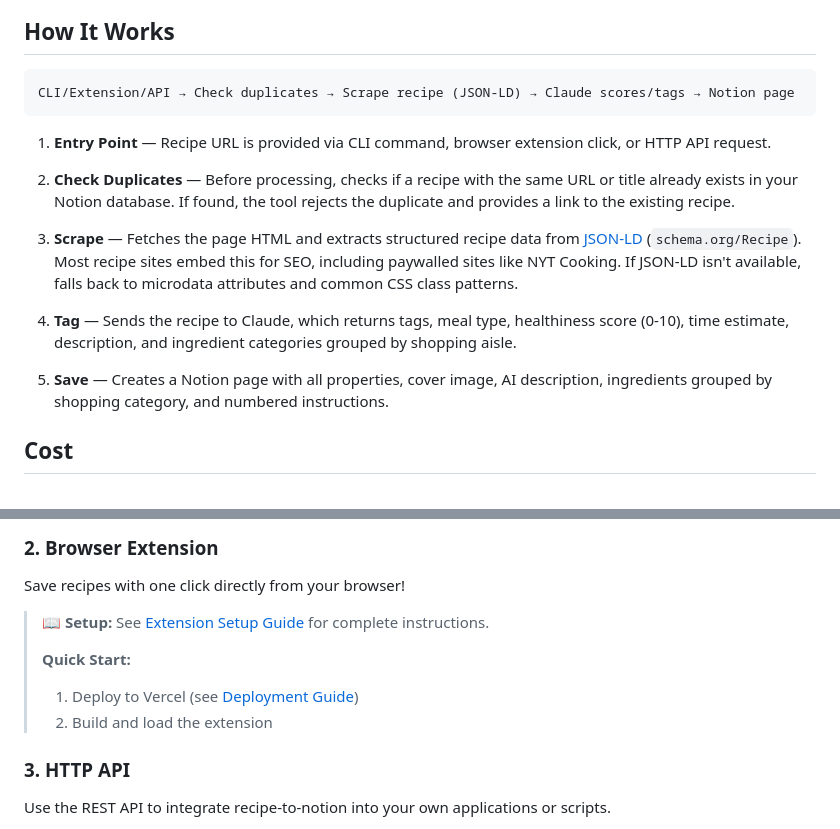
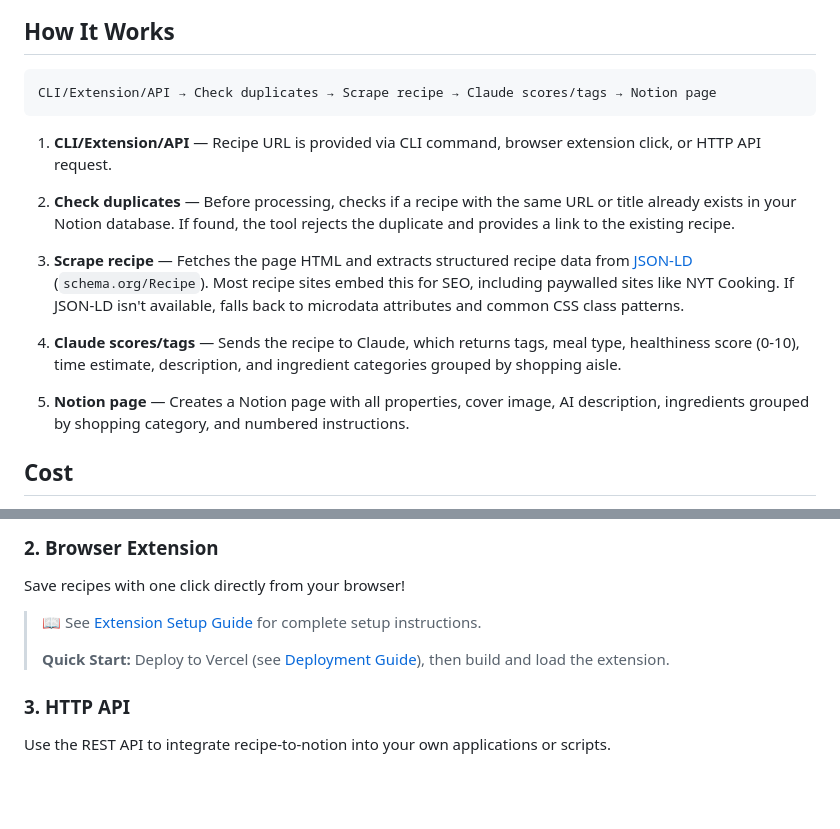
Before and after one commit to willbiddy/recipe-to-notion, a Markdown page: README.md, 2 parts joined by grey strips. GitHub-like rendering; blank space fills up the shorter version.

Commit message:
Improve How It Works section consistency
- Update bold text in numbered steps to match flow diagram exactly
- Remove (JSON-LD) from flow diagram
- Simplify Browser Extension callout structure

````diff
--- a/README.md
+++ b/README.md
@@ -14,18 +14,18 @@ Save recipes to Notion without copying and pasting. Paste a URL from almost any
 ## How It Works
 
 ```
-CLI/Extension/API → Check duplicates → Scrape recipe (JSON-LD) → Claude scores/tags → Notion page
+CLI/Extension/API → Check duplicates → Scrape recipe → Claude scores/tags → Notion page
 ```
 
-1. **Entry Point** — Recipe URL is provided via CLI command, browser extension click, or HTTP API request.
+1. **CLI/Extension/API** — Recipe URL is provided via CLI command, browser extension click, or HTTP API request.
 
-2. **Check Duplicates** — Before processing, checks if a recipe with the same URL or title already exists in your Notion database. If found, the tool rejects the duplicate and provides a link to the existing recipe.
+2. **Check duplicates** — Before processing, checks if a recipe with the same URL or title already exists in your Notion database. If found, the tool rejects the duplicate and provides a link to the existing recipe.
 
-3. **Scrape** — Fetches the page HTML and extracts structured recipe data from [JSON-LD](https://json-ld.org/) (`schema.org/Recipe`). Most recipe sites embed this for SEO, including paywalled sites like NYT Cooking. If JSON-LD isn't available, falls back to microdata attributes and common CSS class patterns.
+3. **Scrape recipe** — Fetches the page HTML and extracts structured recipe data from [JSON-LD](https://json-ld.org/) (`schema.org/Recipe`). Most recipe sites embed this for SEO, including paywalled sites like NYT Cooking. If JSON-LD isn't available, falls back to microdata attributes and common CSS class patterns.
 
-4. **Tag** — Sends the recipe to Claude, which returns tags, meal type, healthiness score (0-10), time estimate, description, and ingredient categories grouped by shopping aisle.
+4. **Claude scores/tags** — Sends the recipe to Claude, which returns tags, meal type, healthiness score (0-10), time estimate, description, and ingredient categories grouped by shopping aisle.
 
-5. **Save** — Creates a Notion page with all properties, cover image, AI description, ingredients grouped by shopping category, and numbered instructions.
+5. **Notion page** — Creates a Notion page with all properties, cover image, AI description, ingredients grouped by shopping category, and numbered instructions.
 
 ## Cost
 
@@ -123,11 +123,9 @@ When processing multiple URLs, each is processed sequentially. Failures (duplica
 
 Save recipes with one click directly from your browser!
 
-> 📖 **Setup:** See [Extension Setup Guide](docs/EXTENSION.md) for complete instructions.
+> 📖 See [Extension Setup Guide](docs/EXTENSION.md) for complete setup instructions.
 >
-> **Quick Start:**
-> 1. Deploy to Vercel (see [Deployment Guide](docs/DEPLOYMENT.md))
-> 2. Build and load the extension
+> **Quick Start:** Deploy to Vercel (see [Deployment Guide](docs/DEPLOYMENT.md)), then build and load the extension.
 
 ### 3. HTTP API
 
````
